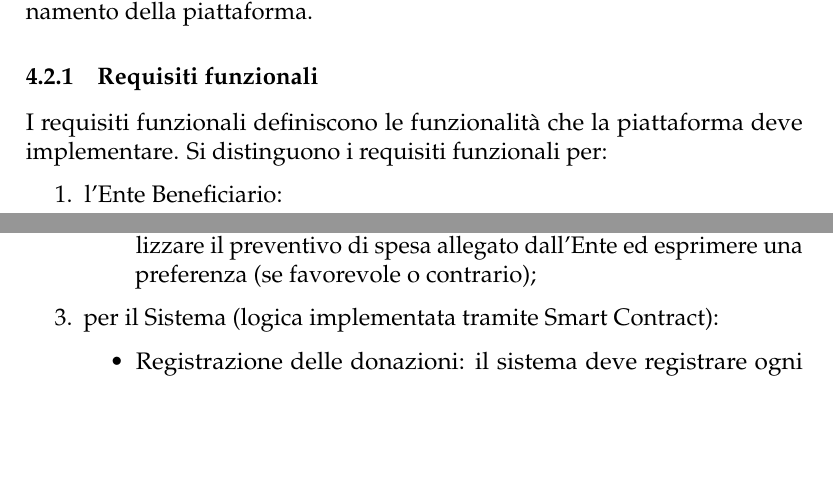
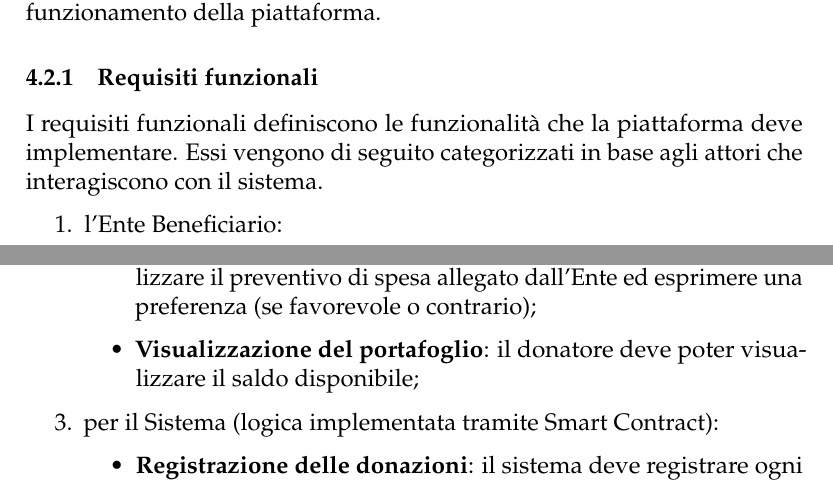
Before and after one commit to Jonnycp/Chain4Good, a LaTeX document (report/relazione/main.tex, which reads report/relazione/chapters/progettazione.tex): two parts of pages 11 and 12 of 21, joined at a grey line, cut so that both start at the same text, the shorter picture padded with empty space. Compiled offline with pdfLaTeX.

Commit message:
rev 4.2.1

```diff
--- a/report/relazione/chapters/progettazione.tex
+++ b/report/relazione/chapters/progettazione.tex
@@ -44,14 +44,12 @@ Chain4Good, dunque, si propone come una piattaforma capace di ridefinire il conc
 %Questo meccanismo estende le proprietà di trasparenza, immutabilità e verificabilità della \textit{blockchain} al livello applicativo dl \gls{cf}, rafforzando il rapporto di fiducia tra le parti coinvolte.
 
 \subsection{Analisi dei requisiti}
-In questa sezione sono riportati per punti i requisiti richiesti per il funzionamento della piattaforma.
+In questa sezione sono riportati per punti i requisiti richiesti per il corretto funzionamento della piattaforma.
 
 \subsubsection{Requisiti funzionali}
-I requisiti funzionali definiscono le funzionalità che la piattaforma deve implementare. Si distinguono i requisiti funzionali per:
+I requisiti funzionali definiscono le funzionalità che la piattaforma deve implementare. Essi vengono di seguito categorizzati in base agli attori che interagiscono con il sistema.
 
 \begin{enumerate}
 	\item l'Ente Beneficiario:
 	\begin{itemize}
-		\item Creazione progetto: l'Ente deve poter avviare una nuova iniziativa di raccolta fondi definendone nome, \textit{budget target} e data di scadenza.
-		\item Inserimento di una richiesta di spesa: l'Ente deve poter richiedere il rilascio di una parte dei fondi raccolti avanzando una richiesta di spesa e allegando il relativo preventivo;
-		\item Caricamento della prova di acquisto: l'Ente deve poter caricare la fattura che attesti l'effettivo impiego dell'importo richiesto per lo scopo dichiarato;
+		\item \textbf{Creazione progetto}: l'Ente deve poter avviare una nuova iniziativa di raccolta fondi definendone nome, \textit{budget target} e data di scadenza.
@@ -65,8 +64,11 @@ I requisiti funzionali definiscono le funzionalità che la piattaforma deve impl
-		\item Votazione delle richieste di spesa: il donatore deve poter visualizzare il preventivo di spesa allegato dall'Ente ed esprimere una preferenza (se favorevole o contrario);
+		\item \textbf{Visualizzazione dei progetti:} il donatore deve poter visualizzare l'elenco delle iniziative di \gls{cf} attive e i relativi dettagli;
+		\item \textbf{Donazione ad un progetto}: il donatore deve poter selezionare un progetto e scegliere arbitrariamente l'importo da donare;
+		\item \textbf{Votazione delle richieste di spesa}: il donatore deve poter visualizzare il preventivo di spesa allegato dall'Ente ed esprimere una preferenza (se favorevole o contrario);
+		\item \textbf{Visualizzazione del portafoglio}: il donatore deve poter visualizzare il saldo disponibile;
 	\end{itemize}
 
 
 	\item per il Sistema (logica implementata tramite Smart Contract):
 	\begin{itemize}
-		\item Registrazione delle donazioni: il sistema deve registrare ogni donazione effettuata;
-		\item Blocco dei fondi: il sistema deve impedire il trasferimento dei fondi, previo consenso dei donatori;
+		\item \textbf{Registrazione delle donazioni}: il sistema deve registrare ogni donazione effettuata;
+		\item \textbf{Blocco dei fondi}: il sistema deve impedire il trasferimento dei fondi, previo consenso dei donatori;
```
Also changed, not shown: report/relazione/chapters/progettazione.tex (19 more changed lines).
